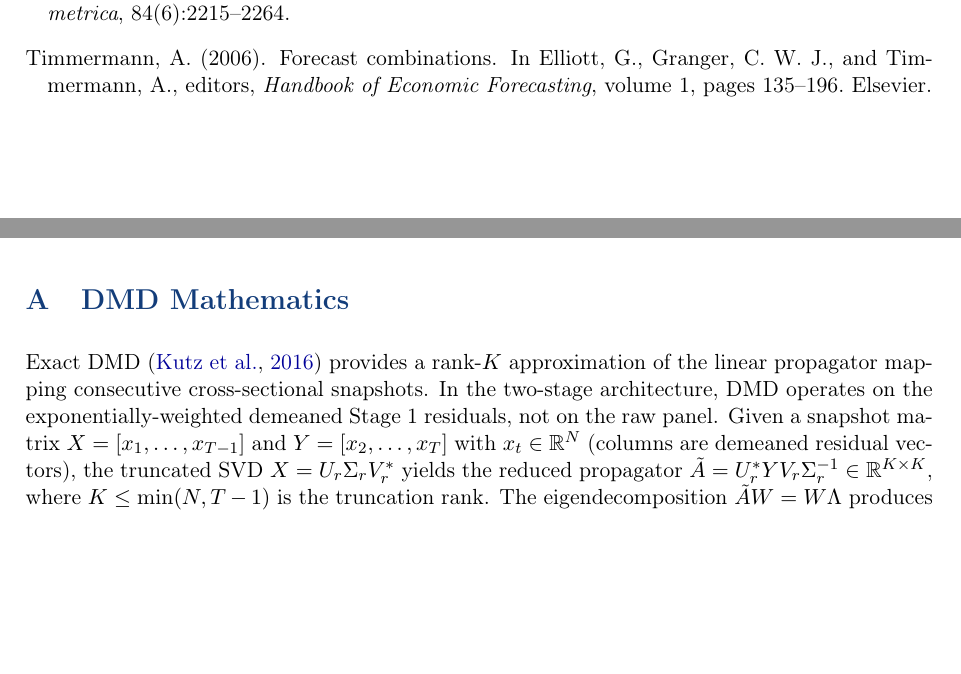
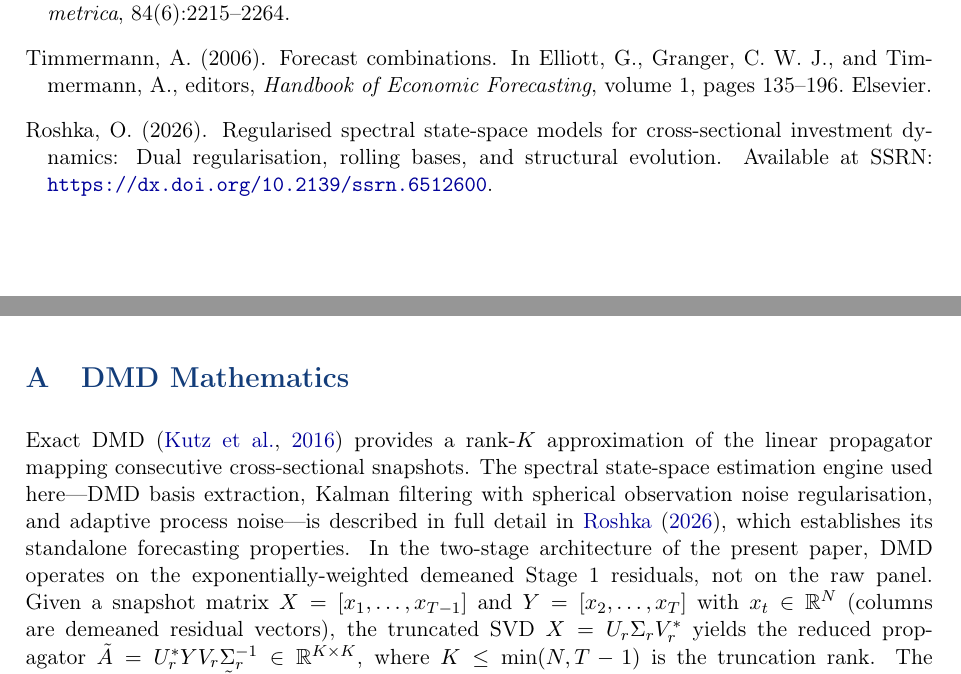
Before and after one commit to olegroshka/harp, a LaTeX paper (paper/harp.tex): two parts of pages 24 and 25 of 30, joined at a grey line, cut so that both start at the same text, the shorter picture padded with empty space. Compiled offline with pdfLaTeX.

Commit message:
Add cross-reference to SSRN spectral state-space paper (Roshka, 2026)
Cite the companion paper (SSRN 6512600) which describes the DMD+Kalman
estimation engine in full detail. Referenced in Section 3.2 (Stage 2
engines) and Appendix A (DMD mathematics).

```diff
--- a/paper/harp.tex
+++ b/paper/harp.tex
@@ -898,6 +898,11 @@ Timmermann, A. (2006).
 \newblock In Elliott, G., Granger, C.~W.~J., and Timmermann, A., editors,
   \emph{Handbook of Economic Forecasting}, volume~1, pages 135--196. Elsevier.
 
+\bibitem[Roshka(2026)]{roshka2026spectral}
+Roshka, O. (2026).
+\newblock Regularised spectral state-space models for cross-sectional investment dynamics: Dual regularisation, rolling bases, and structural evolution.
+\newblock Available at SSRN: \url{https://dx.doi.org/10.2139/ssrn.6512600}.
+
 \end{thebibliography}
 
 % ══════════════════════════════════════════════════════════
@@ -910,7 +915,7 @@ Timmermann, A. (2006).
 \section{DMD Mathematics}
 \label{app:dmd}
 
-Exact DMD \citep{kutz2016dynamic} provides a rank-$K$ approximation of the linear propagator mapping consecutive cross-sectional snapshots. In the two-stage architecture, DMD operates on the exponentially-weighted demeaned Stage~1 residuals, not on the raw panel. Given a snapshot matrix $X = [x_1, \ldots, x_{T-1}]$ and $Y = [x_2, \ldots, x_T]$ with $x_t \in \R^N$ (columns are demeaned residual vectors), the truncated SVD $X = U_r \Sigma_r V_r^*$ yields the reduced propagator $\tilde{A} = U_r^* Y V_r \Sigma_r^{-1} \in \R^{K \times K}$, where $K \leq \min(N, T-1)$ is the truncation rank. The eigendecomposition $\tilde{A} W = W \Lambda$ produces DMD eigenvalues $\lambda_k$ encoding per-mode growth rate ($|\lambda_k|$) and oscillation frequency ($\arg \lambda_k$). For forecasting, the relevant objects are the left singular vectors $U_r$ (the orthonormal basis spanning the dominant $K$-dimensional subspace) and the diagonal or full matrix $\tilde{A}$ (the transition dynamics). In the paper's two-stage architecture, these are applied to Stage~1 residuals, not to the raw panel. Spectral radius clipping $\tilde{A} \leftarrow \tilde{A} \cdot \min(1, 0.99 / \max_k |\lambda_k(\tilde{A})|)$ ensures stability. This uniform scalar multiplication (rather than per-eigenvalue projection inside the unit circle) preserves the eigenvector structure of $\tilde{A}$ exactly and avoids the need to reconstruct $\tilde{A}$ from its eigendecomposition. The cost is that stable modes are unnecessarily dampened: e.g., if $\max |\lambda_k| = 1.05$, a mode at $|\lambda| = 0.90$ is compressed to $0.848$. Since Table~\ref{tab:method_comparison} shows that the DMD-based models achieve statistically indistinguishable $R^2$ from non-spectral methods, this conservative clipping does not materially affect the headline results, but a per-eigenvalue clip that leaves stable modes untouched could improve the standalone DMD baseline.
+Exact DMD \citep{kutz2016dynamic} provides a rank-$K$ approximation of the linear propagator mapping consecutive cross-sectional snapshots. The spectral state-space estimation engine used here---DMD basis extraction, Kalman filtering with spherical observation noise regularisation, and adaptive process noise---is described in full detail in \citet{roshka2026spectral}, which establishes its standalone forecasting properties. In the two-stage architecture of the present paper, DMD operates on the exponentially-weighted demeaned Stage~1 residuals, not on the raw panel. Given a snapshot matrix $X = [x_1, \ldots, x_{T-1}]$ and $Y = [x_2, \ldots, x_T]$ with $x_t \in \R^N$ (columns are demeaned residual vectors), the truncated SVD $X = U_r \Sigma_r V_r^*$ yields the reduced propagator $\tilde{A} = U_r^* Y V_r \Sigma_r^{-1} \in \R^{K \times K}$, where $K \leq \min(N, T-1)$ is the truncation rank. The eigendecomposition $\tilde{A} W = W \Lambda$ produces DMD eigenvalues $\lambda_k$ encoding per-mode growth rate ($|\lambda_k|$) and oscillation frequency ($\arg \lambda_k$). For forecasting, the relevant objects are the left singular vectors $U_r$ (the orthonormal basis spanning the dominant $K$-dimensional subspace) and the diagonal or full matrix $\tilde{A}$ (the transition dynamics). In the paper's two-stage architecture, these are applied to Stage~1 residuals, not to the raw panel. Spectral radius clipping $\tilde{A} \leftarrow \tilde{A} \cdot \min(1, 0.99 / \max_k |\lambda_k(\tilde{A})|)$ ensures stability. This uniform scalar multiplication (rather than per-eigenvalue projection inside the unit circle) preserves the eigenvector structure of $\tilde{A}$ exactly and avoids the need to reconstruct $\tilde{A}$ from its eigendecomposition. The cost is that stable modes are unnecessarily dampened: e.g., if $\max |\lambda_k| = 1.05$, a mode at $|\lambda| = 0.90$ is compressed to $0.848$. Since Table~\ref{tab:method_comparison} shows that the DMD-based models achieve statistically indistinguishable $R^2$ from non-spectral methods, this conservative clipping does not materially affect the headline results, but a per-eigenvalue clip that leaves stable modes untouched could improve the standalone DMD baseline.
 
 \subsection*{DMD-Based Kalman Filter}
 
```
Also changed, not shown: paper/harp.pdf, paper/harp.tex (2 more changed lines).
